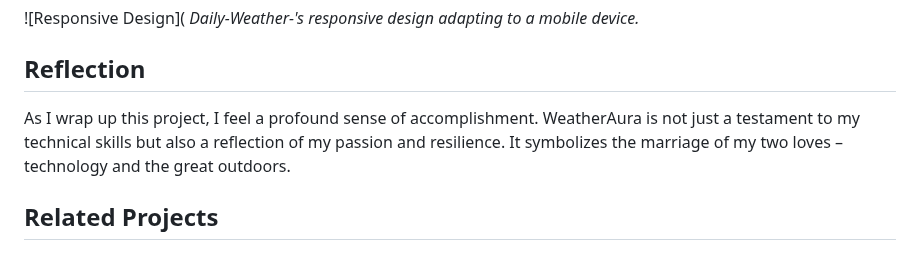
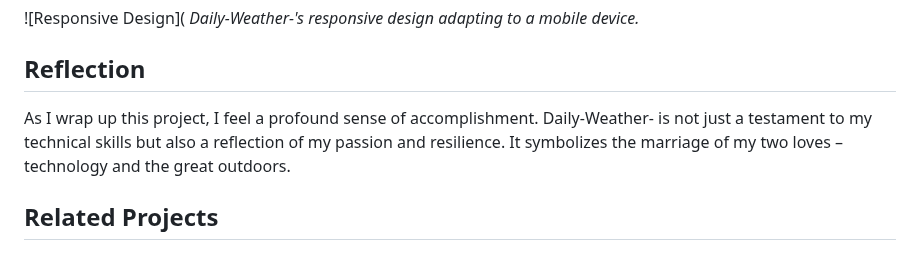
Before and after one commit to birdieee/Daily-Weather-, a Markdown page: README.md, the part around the change. GitHub-like rendering.

```diff
--- a/README.md
+++ b/README.md
@@ -103,7 +103,7 @@ _Daily-Weather-'s responsive design adapting to a mobile device._
 
 ## Reflection
 
-As I wrap up this project, I feel a profound sense of accomplishment. WeatherAura is not just a testament to my technical skills but also a reflection of my passion and resilience. It symbolizes the marriage of my two loves – technology and the great outdoors.
+As I wrap up this project, I feel a profound sense of accomplishment. Daily-Weather- is not just a testament to my technical skills but also a reflection of my passion and resilience. It symbolizes the marriage of my two loves – technology and the great outdoors.
 
 ## Related Projects
 
```
